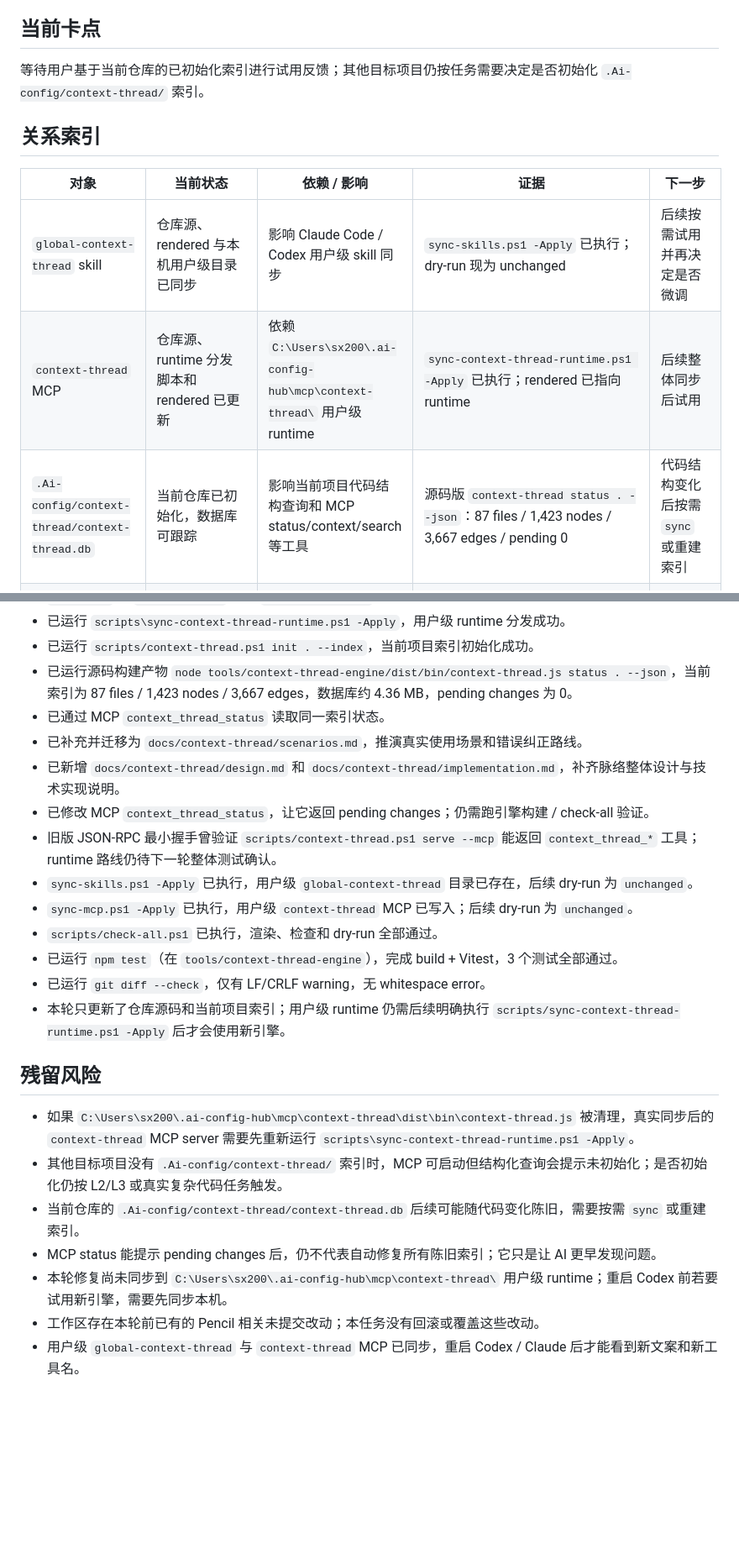
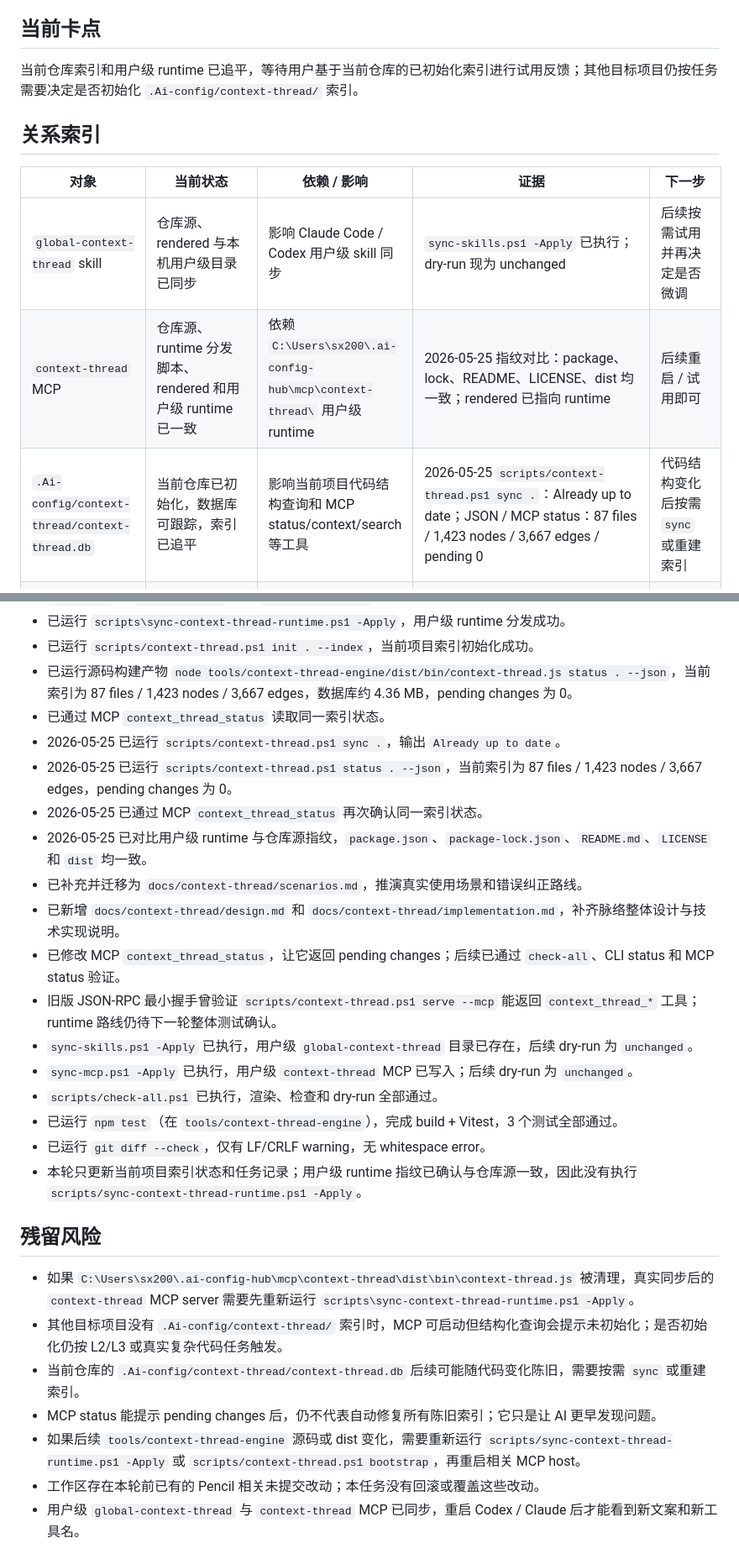
Before and after one commit to SX2000CN/Ai-config-hub, a Markdown page: .Ai-config/tasks/2026-05-24-context-thread.md, 2 parts joined by grey strips. Shown at 84% size. Rendered like a GitHub page; blank space fills up the shorter version.

```diff
--- a/.Ai-config/tasks/2026-05-24-context-thread.md
+++ b/.Ai-config/tasks/2026-05-24-context-thread.md
@@ -46,15 +48,15 @@
 
 ## 当前卡点
 
-等待用户基于当前仓库的已初始化索引进行试用反馈；其他目标项目仍按任务需要决定是否初始化 `.Ai-config/context-thread/` 索引。
+当前仓库索引和用户级 runtime 已追平，等待用户基于当前仓库的已初始化索引进行试用反馈；其他目标项目仍按任务需要决定是否初始化 `.Ai-config/context-thread/` 索引。
 
 ## 关系索引
 
 | 对象 | 当前状态 | 依赖 / 影响 | 证据 | 下一步 |
 |---|---|---|---|---|
 | `global-context-thread` skill | 仓库源、rendered 与本机用户级目录已同步 | 影响 Claude Code / Codex 用户级 skill 同步 | `sync-skills.ps1 -Apply` 已执行；dry-run 现为 unchanged | 后续按需试用并再决定是否微调 |
-| `context-thread` MCP | 仓库源、runtime 分发脚本和 rendered 已更新 | 依赖 `C:\Users\sx200\.ai-config-hub\mcp\context-thread\` 用户级 runtime | `sync-context-thread-runtime.ps1 -Apply` 已执行；rendered 已指向 runtime | 后续整体同步后试用 |
-| `.Ai-config/context-thread/context-thread.db` | 当前仓库已初始化，数据库可跟踪 | 影响当前项目代码结构查询和 MCP status/context/search 等工具 | 源码版 `context-thread status . --json`：87 files / 1,423 nodes / 3,667 edges / pending 0 | 代码结构变化后按需 `sync` 或重建索引 |
+| `context-thread` MCP | 仓库源、runtime 分发脚本、rendered 和用户级 runtime 已一致 | 依赖 `C:\Users\sx200\.ai-config-hub\mcp\context-thread\` 用户级 runtime | 2026-05-25 指纹对比：package、lock、README、LICENSE、dist 均一致；rendered 已指向 runtime | 后续重启 / 试用即可 |
+| `.Ai-config/context-thread/context-thread.db` | 当前仓库已初始化，数据库可跟踪，索引已追平 | 影响当前项目代码结构查询和 MCP status/context/search 等工具 | 2026-05-25 `scripts/context-thread.ps1 sync .`：Already up to date；JSON / MCP status：87 files / 1,423 nodes / 3,667 edges / pending 0 | 代码结构变化后按需 `sync` 或重建索引 |
 | 索引自动同步 | MCP server 运行且 watcher 可用时自动同步；否则需要手动 sync | 影响“无感使用”的真实边界 | `tools/context-thread-engine/src/mcp/index.ts` / `src/sync/watcher.ts`；说明已改为约 2-3 秒 | 后续根据实测决定是否增加更便捷 wrapper |
 | 增量关系刷新 | 变动文件及其当前依赖方会进入同一轮重解析 | 影响 callers / impact 在符号移动、重命名、删除后的可信度 | `tools/context-thread-engine/src/extraction/index.ts`；`__tests__/sync-dependents.test.ts` | 后续如发现更大范围漂移，再考虑更细粒度反向依赖索引 |
 | 脉络长期文档 | 已迁入 `docs/context-thread/` | 影响后续优化、调试和迭代入口 | `docs/context-thread/README.md`、`design.md`、`implementation.md`、`scenarios.md` | 后续优化先更新对应分层文档 |
@@ -76,16 +78,20 @@
 - 已运行 `scripts/context-thread.ps1 init . --index`，当前项目索引初始化成功。
 - 已运行源码构建产物 `node tools/context-thread-engine/dist/bin/context-thread.js status . --json`，当前索引为 87 files / 1,423 nodes / 3,667 edges，数据库约 4.36 MB，pending changes 为 0。
 - 已通过 MCP `context_thread_status` 读取同一索引状态。
+- 2026-05-25 已运行 `scripts/context-thread.ps1 sync .`，输出 `Already up to date`。
+- 2026-05-25 已运行 `scripts/context-thread.ps1 status . --json`，当前索引为 87 files / 1,423 nodes / 3,667 edges，pending changes 为 0。
+- 2026-05-25 已通过 MCP `context_thread_status` 再次确认同一索引状态。
+- 2026-05-25 已对比用户级 runtime 与仓库源指纹，`package.json`、`package-lock.json`、`README.md`、`LICENSE` 和 `dist` 均一致。
 - 已补充并迁移为 `docs/context-thread/scenarios.md`，推演真实使用场景和错误纠正路线。
 - 已新增 `docs/context-thread/design.md` 和 `docs/context-thread/implementation.md`，补齐脉络整体设计与技术实现说明。
-- 已修改 MCP `context_thread_status`，让它返回 pending changes；仍需跑引擎构建 / check-all 验证。
+- 已修改 MCP `context_thread_status`，让它返回 pending changes；后续已通过 `check-all`、CLI status 和 MCP status 验证。
 - 旧版 JSON-RPC 最小握手曾验证 `scripts/context-thread.ps1 serve --mcp` 能返回 `context_thread_*` 工具；runtime 路线仍待下一轮整体测试确认。
 - `sync-skills.ps1 -Apply` 已执行，用户级 `global-context-thread` 目录已存在，后续 dry-run 为 `unchanged`。
 - `sync-mcp.ps1 -Apply` 已执行，用户级 `context-thread` MCP 已写入；后续 dry-run 为 `unchanged`。
 - `scripts/check-all.ps1` 已执行，渲染、检查和 dry-run 全部通过。
 - 已运行 `npm test`（在 `tools/context-thread-engine`），完成 build + Vitest，3 个测试全部通过。
 - 已运行 `git diff --check`，仅有 LF/CRLF warning，无 whitespace error。
-- 本轮只更新了仓库源码和当前项目索引；用户级 runtime 仍需后续明确执行 `scripts/sync-context-thread-runtime.ps1 -Apply` 后才会使用新引擎。
+- 本轮只更新当前项目索引状态和任务记录；用户级 runtime 指纹已确认与仓库源一致，因此没有执行 `scripts/sync-context-thread-runtime.ps1 -Apply`。
 
 ## 残留风险
 
@@ -93,7 +99,7 @@
 - 其他目标项目没有 `.Ai-config/context-thread/` 索引时，MCP 可启动但结构化查询会提示未初始化；是否初始化仍按 L2/L3 或真实复杂代码任务触发。
 - 当前仓库的 `.Ai-config/context-thread/context-thread.db` 后续可能随代码变化陈旧，需要按需 `sync` 或重建索引。
 - MCP status 能提示 pending changes 后，仍不代表自动修复所有陈旧索引；它只是让 AI 更早发现问题。
-- 本轮修复尚未同步到 `C:\Users\sx200\.ai-config-hub\mcp\context-thread\` 用户级 runtime；重启 Codex 前若要试用新引擎，需要先同步本机。
+- 如果后续 `tools/context-thread-engine` 源码或 dist 变化，需要重新运行 `scripts/sync-context-thread-runtime.ps1 -Apply` 或 `scripts/context-thread.ps1 bootstrap`，再重启相关 MCP host。
 - 工作区存在本轮前已有的 Pencil 相关未提交改动；本任务没有回滚或覆盖这些改动。
 - 用户级 `global-context-thread` 与 `context-thread` MCP 已同步，重启 Codex / Claude 后才能看到新文案和新工具名。
 
```
Also changed, not shown: other parts of .Ai-config/tasks/2026-05-24-context-thread.md (+4 -2 lines), .Ai-config/CURRENT.md (+5 -3 lines).
